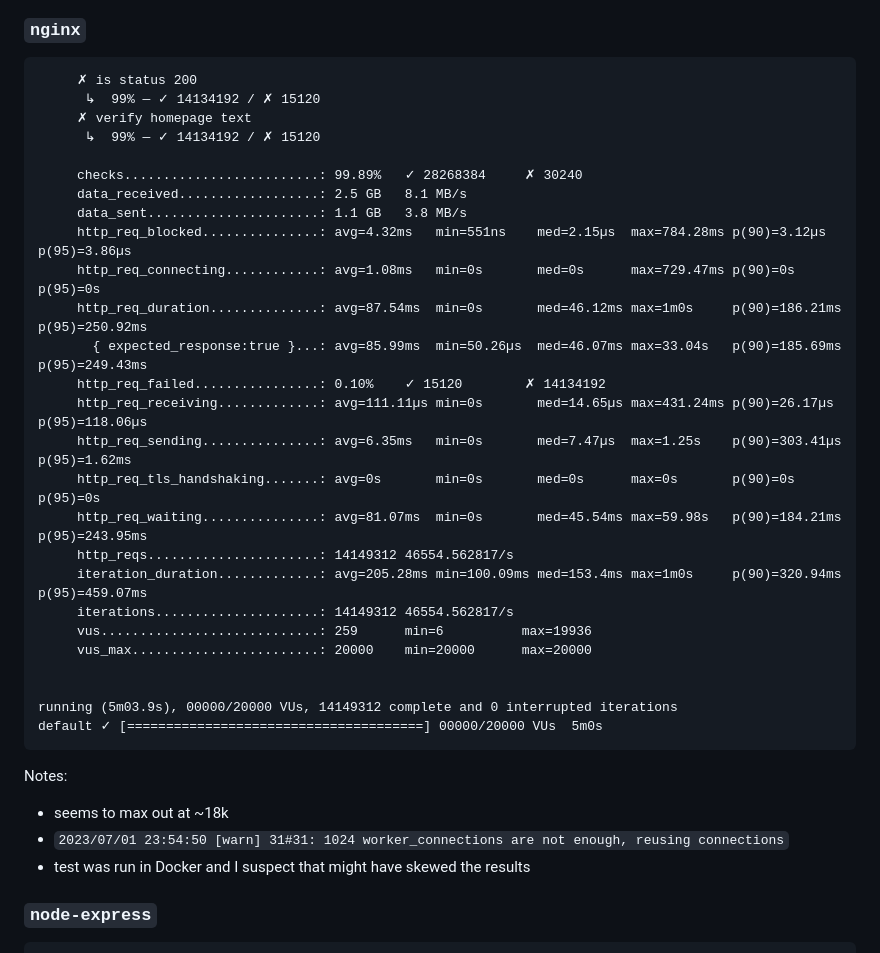
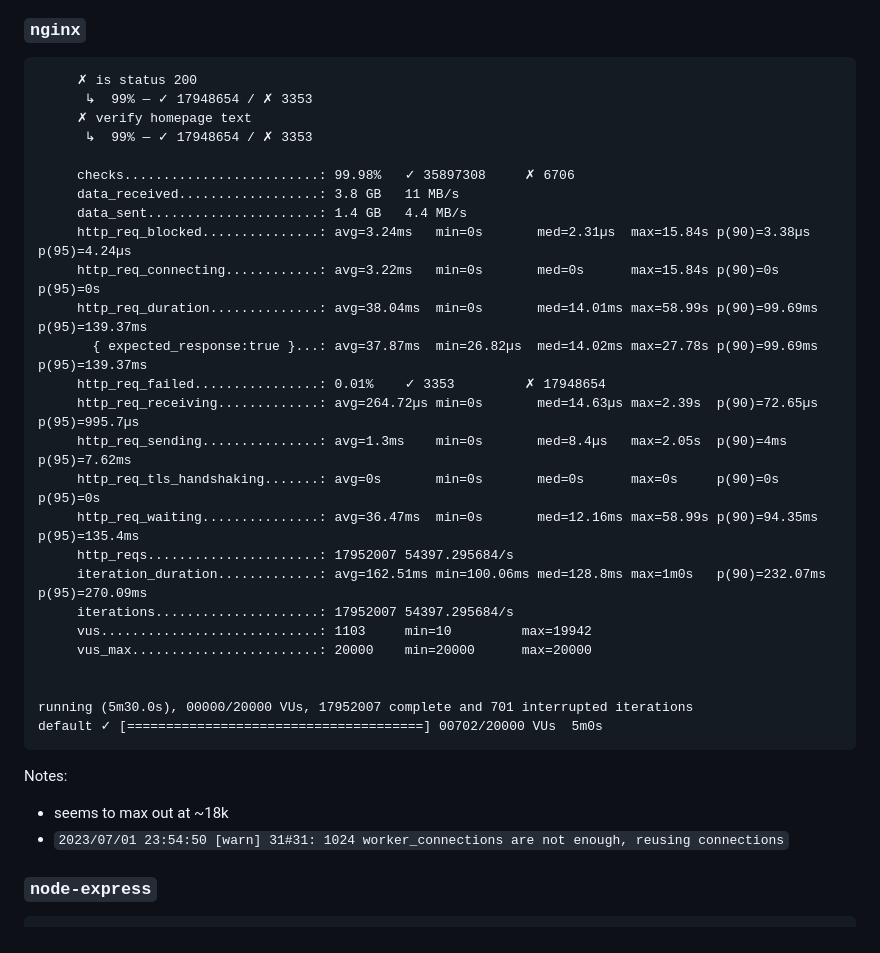
Before and after one commit to sapslaj/benchmarks, a Markdown page: http-get-hello-world/README.md, the part around the change. Rendered like a GitHub page.

Commit message:
Update nginx results without running via docker

````diff
--- a/http-get-hello-world/README.md
+++ b/http-get-hello-world/README.md
@@ -37,38 +37,37 @@ default ✓ [======================================] 00000/20000 VUs  5m0s
 
 ```
      ✗ is status 200
-      ↳  99% — ✓ 14134192 / ✗ 15120
+      ↳  99% — ✓ 17948654 / ✗ 3353
      ✗ verify homepage text
-      ↳  99% — ✓ 14134192 / ✗ 15120
+      ↳  99% — ✓ 17948654 / ✗ 3353
 
-     checks.........................: 99.89%   ✓ 28268384     ✗ 30240
-     data_received..................: 2.5 GB   8.1 MB/s
-     data_sent......................: 1.1 GB   3.8 MB/s
-     http_req_blocked...............: avg=4.32ms   min=551ns    med=2.15µs  max=784.28ms p(90)=3.12µs   p(95)=3.86µs
-     http_req_connecting............: avg=1.08ms   min=0s       med=0s      max=729.47ms p(90)=0s       p(95)=0s
-     http_req_duration..............: avg=87.54ms  min=0s       med=46.12ms max=1m0s     p(90)=186.21ms p(95)=250.92ms
-       { expected_response:true }...: avg=85.99ms  min=50.26µs  med=46.07ms max=33.04s   p(90)=185.69ms p(95)=249.43ms
-     http_req_failed................: 0.10%    ✓ 15120        ✗ 14134192
-     http_req_receiving.............: avg=111.11µs min=0s       med=14.65µs max=431.24ms p(90)=26.17µs  p(95)=118.06µs
-     http_req_sending...............: avg=6.35ms   min=0s       med=7.47µs  max=1.25s    p(90)=303.41µs p(95)=1.62ms
-     http_req_tls_handshaking.......: avg=0s       min=0s       med=0s      max=0s       p(90)=0s       p(95)=0s
-     http_req_waiting...............: avg=81.07ms  min=0s       med=45.54ms max=59.98s   p(90)=184.21ms p(95)=243.95ms
-     http_reqs......................: 14149312 46554.562817/s
-     iteration_duration.............: avg=205.28ms min=100.09ms med=153.4ms max=1m0s     p(90)=320.94ms p(95)=459.07ms
-     iterations.....................: 14149312 46554.562817/s
-     vus............................: 259      min=6          max=19936
+     checks.........................: 99.98%   ✓ 35897308     ✗ 6706
+     data_received..................: 3.8 GB   11 MB/s
+     data_sent......................: 1.4 GB   4.4 MB/s
+     http_req_blocked...............: avg=3.24ms   min=0s       med=2.31µs  max=15.84s p(90)=3.38µs   p(95)=4.24µs
+     http_req_connecting............: avg=3.22ms   min=0s       med=0s      max=15.84s p(90)=0s       p(95)=0s
+     http_req_duration..............: avg=38.04ms  min=0s       med=14.01ms max=58.99s p(90)=99.69ms  p(95)=139.37ms
+       { expected_response:true }...: avg=37.87ms  min=26.82µs  med=14.02ms max=27.78s p(90)=99.69ms  p(95)=139.37ms
+     http_req_failed................: 0.01%    ✓ 3353         ✗ 17948654
+     http_req_receiving.............: avg=264.72µs min=0s       med=14.63µs max=2.39s  p(90)=72.65µs  p(95)=995.7µs
+     http_req_sending...............: avg=1.3ms    min=0s       med=8.4µs   max=2.05s  p(90)=4ms      p(95)=7.62ms
+     http_req_tls_handshaking.......: avg=0s       min=0s       med=0s      max=0s     p(90)=0s       p(95)=0s
+     http_req_waiting...............: avg=36.47ms  min=0s       med=12.16ms max=58.99s p(90)=94.35ms  p(95)=135.4ms
+     http_reqs......................: 17952007 54397.295684/s
+     iteration_duration.............: avg=162.51ms min=100.06ms med=128.8ms max=1m0s   p(90)=232.07ms p(95)=270.09ms
+     iterations.....................: 17952007 54397.295684/s
+     vus............................: 1103     min=10         max=19942
      vus_max........................: 20000    min=20000      max=20000
 
 
-running (5m03.9s), 00000/20000 VUs, 14149312 complete and 0 interrupted iterations
-default ✓ [======================================] 00000/20000 VUs  5m0s
+running (5m30.0s), 00000/20000 VUs, 17952007 complete and 701 interrupted iterations
+default ✓ [======================================] 00702/20000 VUs  5m0s
 ```
 
 Notes:
 
 - seems to max out at ~18k
 - `2023/07/01 23:54:50 [warn] 31#31: 1024 worker_connections are not enough, reusing connections`
-- test was run in Docker and I suspect that might have skewed the results
 
 ### `node-express`
 
````
